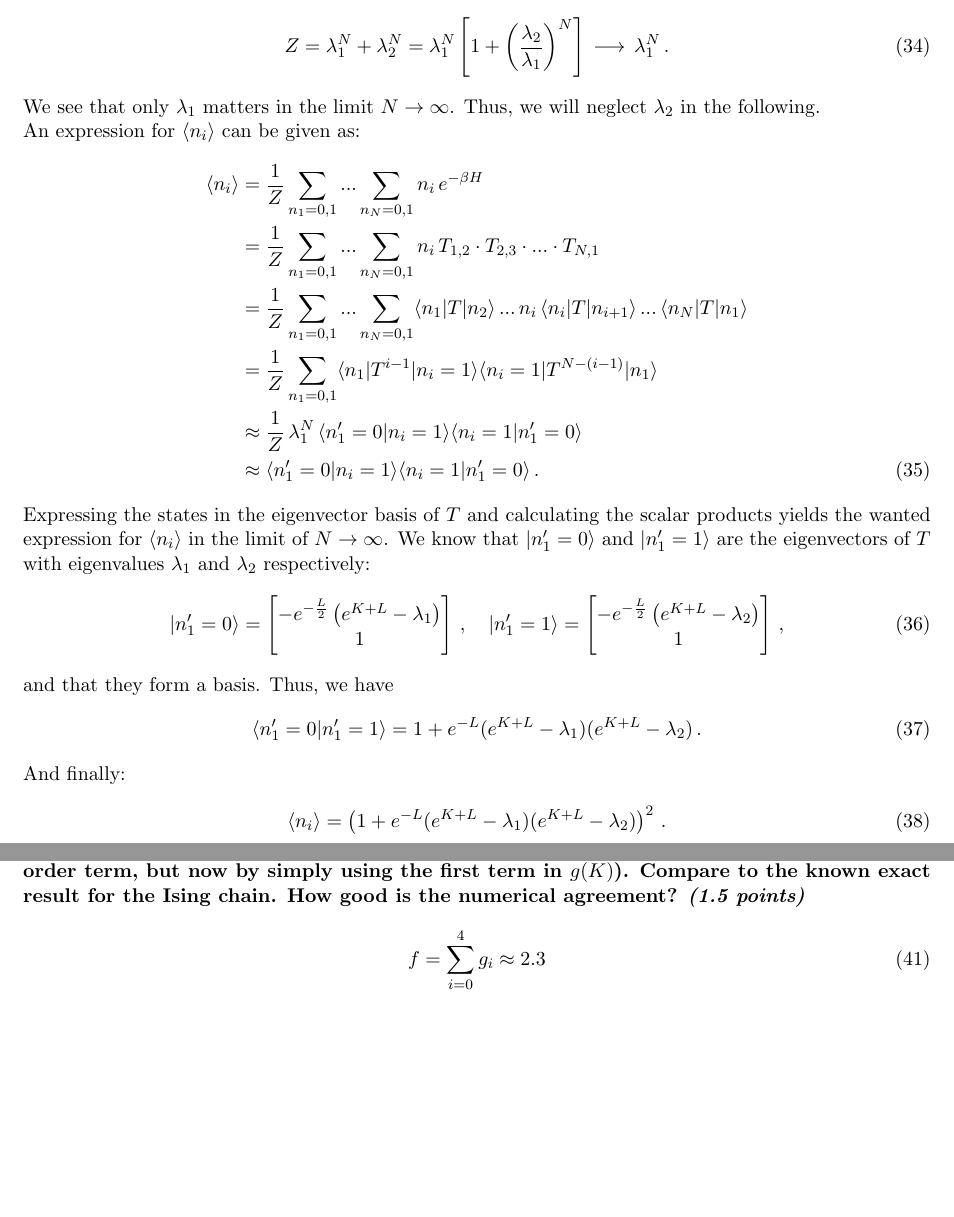
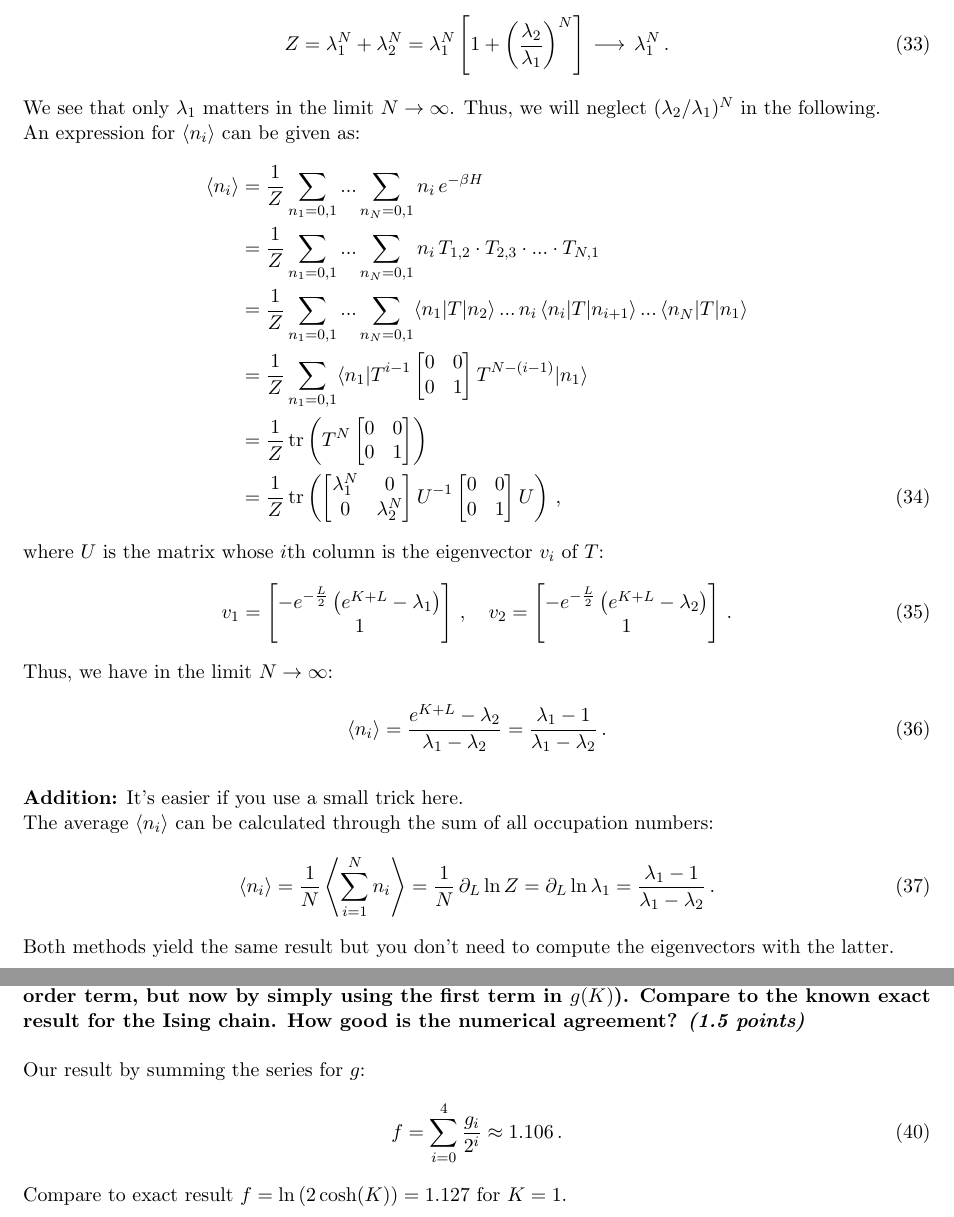
Before and after one commit to vincentmader/statistical_physics, a LaTeX document (10/ex10.tex, which reads 10/task02.tex, 10/task03.tex): two parts of pages 5 and 7 of 7, joined at a grey line, cut so that both start at the same text, the shorter picture padded with empty space. Compiled offline with pdfLaTeX.

Commit message:
corrections

```diff
--- a/10/task02.tex
+++ b/10/task02.tex
@@ -162,7 +163,7 @@ Since $\lambda_1>\lambda_2$ the partition sum can be simplified for $N\to\infty$
 	\longrightarrow \, \lambda_1^N \,.
 \end{align}
 We see that only $\lambda_1$ matters in the limit $N\to\infty$. Thus, we will
-neglect $\lambda_2$ in the following. \\
+neglect $(\lambda_2/\lambda_1)^N$ in the following. \\
 An expression for $\langle n_i\rangle$ can be given as:
 \begin{align}
 	\langle n_i\rangle &= \frac{1}{Z} \sum_{n_1=0,1}...\sum_{n_N=0,1}
@@ -174,38 +175,54 @@ An expression for $\langle n_i\rangle$ can be given as:
 	... \, n_i \, \langle n_i \vert T \vert n_{i+1} \rangle \, ... \,
 	\langle n_N \vert T \vert n_1 \rangle \notag \\
 	&= \frac{1}{Z} \sum_{n_1=0,1}
-	\langle n_1 \vert T^{i-1} \vert n_i=1 \rangle
-	\langle n_i=1 \vert T^{N-(i-1)} \vert n_1 \rangle \notag \\
-	&\approx \frac{1}{Z} \, \lambda_1^N \,
-	\langle n'_1=0 \vert n_i=1 \rangle
-	\langle n_i=1 \vert n'_1=0 \rangle \notag \\
-	&\approx \langle n'_1=0 \vert n_i=1 \rangle
-	\langle n_i=1 \vert n'_1=0 \rangle \,.
+	\langle n_1 \vert T^{i-1}
+	\begin{bmatrix}
+    0 & 0 \\
+    0 & 1
+    \end{bmatrix}
+	T^{N-(i-1)} \vert n_1 \rangle \notag \\
+	&= \frac{1}{Z} \, \text{tr}\left( T^N
+	\begin{bmatrix}
+    0 & 0 \\
+    0 & 1
+    \end{bmatrix}
+	\right) \notag \\
+	&= \frac{1}{Z} \, \text{tr}\left(
+	\begin{bmatrix}
+    \lambda_1^N & 0 \\
+    0 & \lambda_2^N
+    \end{bmatrix} U^{-1}
+	\begin{bmatrix}
+    0 & 0 \\
+    0 & 1
+    \end{bmatrix} U
+	\right) \,,
 \end{align}
-Expressing the states in the eigenvector basis of $T$ and calculating
-the scalar products yields the wanted expression for $\langle n_i\rangle$
-in the limit of $N\to\infty$. We know that $\vert n'_1=0 \rangle$ and
-$\vert n'_1=1 \rangle$ are the eigenvectors of $T$ with eigenvalues
-$\lambda_1$ and $\lambda_2$ respectively:
+where $U$ is the matrix whose $i$th column is the eigenvector $v_i$ of $T$:
 \begin{align}
-	\vert n'_1=0 \rangle =
+	v_1 =
 	\begin{bmatrix}
     -e^{-\frac{L}{2}}\left(e^{K+L}-\lambda_1\right) \\
     1
     \end{bmatrix} \,, \quad
-    \vert n'_1=1 \rangle =
+    v_2 =
 	\begin{bmatrix}
     -e^{-\frac{L}{2}}\left(e^{K+L}-\lambda_2\right) \\
     1
-    \end{bmatrix} \,,
+    \end{bmatrix} \,.
 \end{align}
-and that they form a basis. Thus, we have
-\begin{align}
-	\langle n'_1=0 \vert n'_1=1 \rangle =
-	1 + e^{-L}(e^{K+L}-\lambda_1)(e^{K+L}-\lambda_2) \,.
-\end{align}
-And finally:
+Thus, we have in the limit $N\to\infty$:
 \begin{align}
 	\langle n_i\rangle =
-	\left( 1 + e^{-L}(e^{K+L}-\lambda_1)(e^{K+L}-\lambda_2) \right)^2 \,.
+	\frac{e^{K+L}-\lambda_2}{\lambda_1-\lambda_2}
+	= \frac{\lambda_1 - 1}{\lambda_1-\lambda_2} \,.
 \end{align}
+\ \\
+\textbf{Addition:} It's easier if you use a small trick here. \\
+The average $\langle n_i\rangle$ can be calculated through the sum of all occupation numbers:
+\begin{align}
+	\langle n_i\rangle = \frac{1}{N} \left\langle\sum_{i=1}^N n_i\right\rangle
+	= \frac{1}{N} \, \partial_{L} \ln Z = \partial_{L} \ln \lambda_1
+	= \frac{\lambda_1 - 1}{\lambda_1-\lambda_2} \,.
+\end{align}
+Both methods yield the same result but you don't need to compute the eigenvectors with the latter.
--- a/10/task03.tex
+++ b/10/task03.tex
@@ -70,9 +70,12 @@ each iteration:
     exact result for the Ising chain. How good
     is the numerical agreement?
     \textit{(1.5 points)}
-}
+}	\ \\
+    \\
+	Our result by summing the series for $g$:
     \begin{align}
         f
-        &=\sum_{i=0}^{4}g_i
-        \approx2.3
+        &=\sum_{i=0}^{4} \frac{g_i}{2^i}
+        \approx1.106 \,.
     \end{align}
+    Compare to exact result $f=\ln\left(2\cosh(K)\right)=1.127$ for $K=1$.
```
Also changed, not shown: 10/task01.tex (+4 -11 lines), 10/task02.tex (3 more changed lines).
